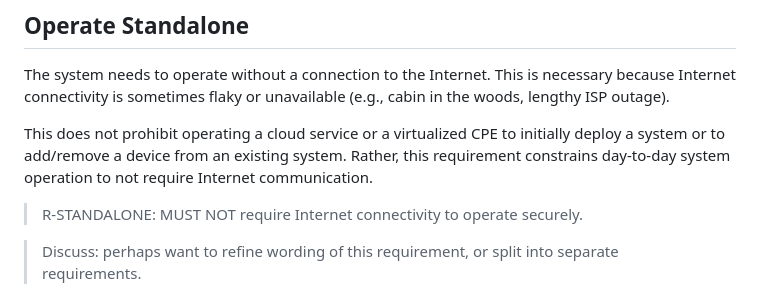
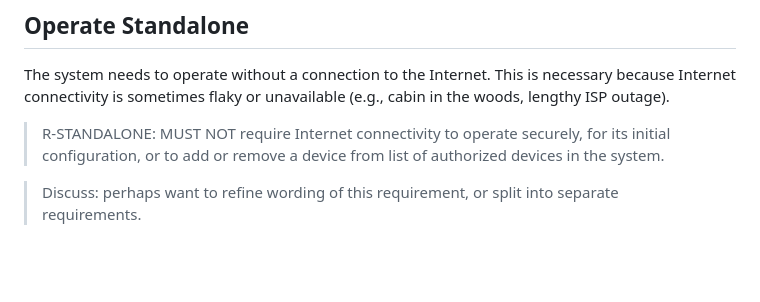
Before and after one commit to danwing/settle-requirements, a Markdown page: draft-wing-settle-requirements.md, the part around the change. GitHub-like rendering; blank space fills up the shorter version.

Commit message:
tighten Standalone requirement further; remove discussion of virtualized CPE and Cloud from Standalone

```diff
--- a/draft-wing-settle-requirements.md
+++ b/draft-wing-settle-requirements.md
@@ -393,13 +393,9 @@ The system needs to operate without a connection to the Internet.
 This is necessary because Internet connectivity is sometimes flaky or
 unavailable (e.g., cabin in the woods, lengthy ISP outage).
 
-This does not prohibit operating a cloud service or a virtualized
-CPE to initially deploy a system or to add/remove a device from
-an existing system.  Rather, this requirement constrains day-to-day
-system operation to not require Internet communication.
-
 > R-STANDALONE: MUST NOT require Internet connectivity to operate
-securely.
+securely, for its initial configuration, or to add or remove a device
+from list of authorized devices in the system.
 
 > Discuss: perhaps want to refine wording of this requirement, or
 split into separate requirements.
```
